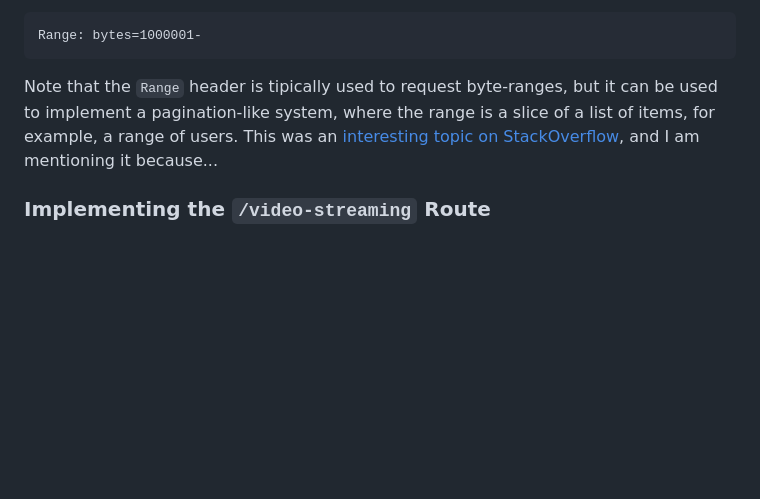
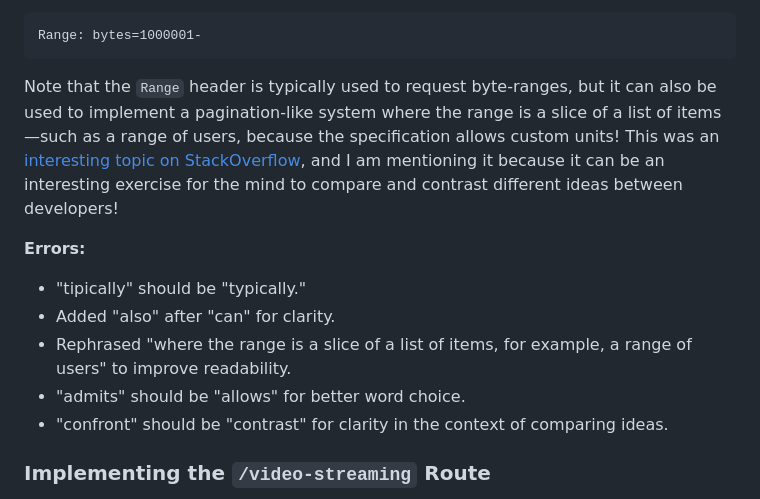
Before and after one commit to Eomm/blog-posts, a Markdown page: posts/bonus-video-streaming.md, the part around the change. Rendered like a GitHub page; blank space fills up the shorter version.

Commit message:
complete

````diff
--- a/posts/bonus-video-streaming.md
+++ b/posts/bonus-video-streaming.md
@@ -110,7 +110,15 @@ Now the browser knows how much of the video it has received, and it can request
 Range: bytes=1000001-
 ```
 
-Note that the `Range` header is tipically used to request byte-ranges, but it can be used to implement a pagination-like system, where the range is a slice of a list of items, for example, a range of users. This was an [interesting topic on StackOverflow](https://stackoverflow.com/q/21765555/3309466), and I am mentioning it because...
+Note that the `Range` header is typically used to request byte-ranges, but it can also be used to implement a pagination-like system where the range is a slice of a list of items—such as a range of users, because the specification allows custom units!
+This was an [interesting topic on StackOverflow](https://stackoverflow.com/q/21765555/3309466), and I am mentioning it because it can be an interesting exercise for the mind to compare and contrast different ideas between developers!
+
+**Errors:**
+- "tipically" should be "typically."
+- Added "also" after "can" for clarity.
+- Rephrased "where the range is a slice of a list of items, for example, a range of users" to improve readability.
+- "admits" should be "allows" for better word choice.
+- "confront" should be "contrast" for clarity in the context of comparing ideas.
 
 ### Implementing the `/video-streaming` Route
 
````
